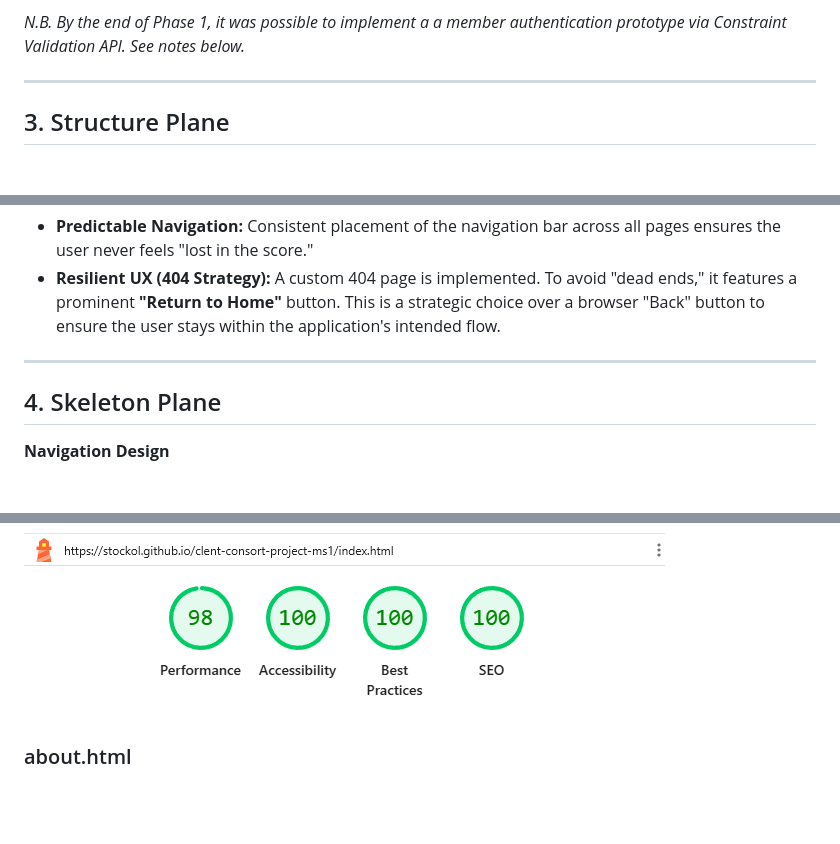
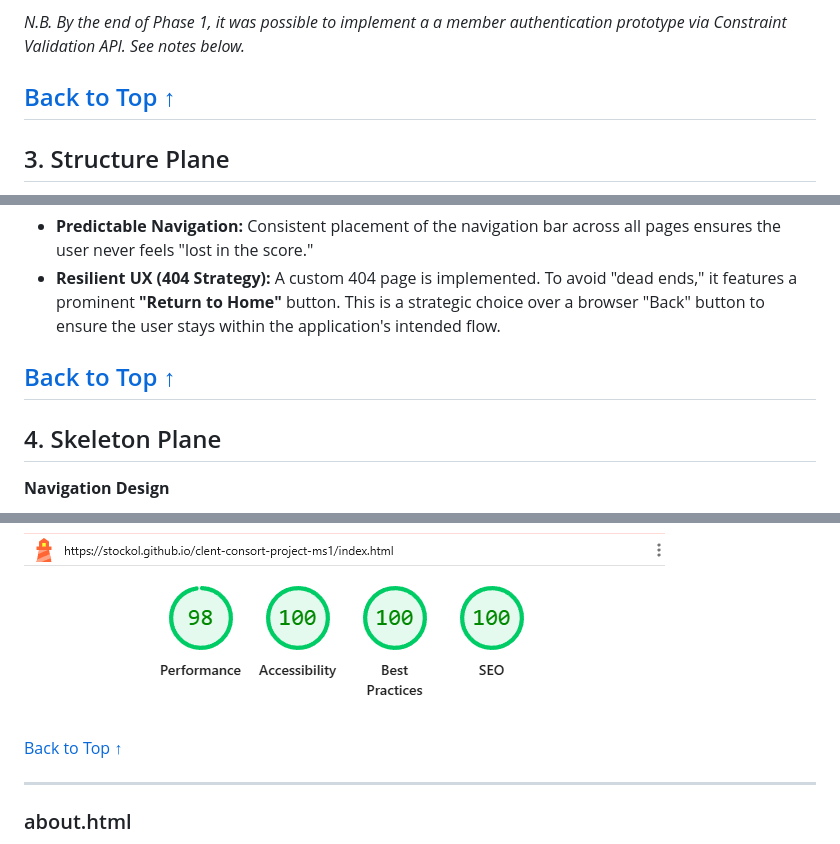
Before and after one commit to StockoL/clent-consort-project-ms1, a Markdown page: README.md, 3 parts joined by grey strips. Drawn GitHub-style; blank space fills up the shorter version.

```diff
--- a/README.md
+++ b/README.md
@@ -68,7 +85,7 @@ In the interest of meeting the project deadline and maintaining high code qualit
 
 _N.B. By the end of Phase 1, it was possible to implement a a member authentication prototype via Constraint Validation API. See notes below._
 
----
+## [Back to Top ↑](#table-of-contents)
 
 ## 3. Structure Plane
 
@@ -94,7 +111,7 @@ To ensure "easy-to-follow journeys," the site is designed around key user paths:
 - **Predictable Navigation:** Consistent placement of the navigation bar across all pages ensures the user never feels "lost in the score."
 - **Resilient UX (404 Strategy):** A custom 404 page is implemented. To avoid "dead ends," it features a prominent **"Return to Home"** button. This is a strategic choice over a browser "Back" button to ensure the user stays within the application's intended flow.
 
----
+## [Back to Top ↑](#table-of-contents)
 
 ## 4. Skeleton Plane
 
@@ -292,6 +321,10 @@ The Home page “index.html” architecture prioritises the 'Critical Path'—en
 - **The "Why":** This decouples the container's height from its content. The `.l-stack` ensures that the gap between the title, tagline, and CTA button remains mathematically consistent with the rest of the site's modular scale.
 
 ![Home Page Lighthouse Score](assets/documentation/lighthouse-home.png)
+
+[Back to Top ↑](#table-of-contents)
+
+---
 
 ### about.html
 
```
Also changed, not shown: other parts of README.md (+78 -5 lines).
